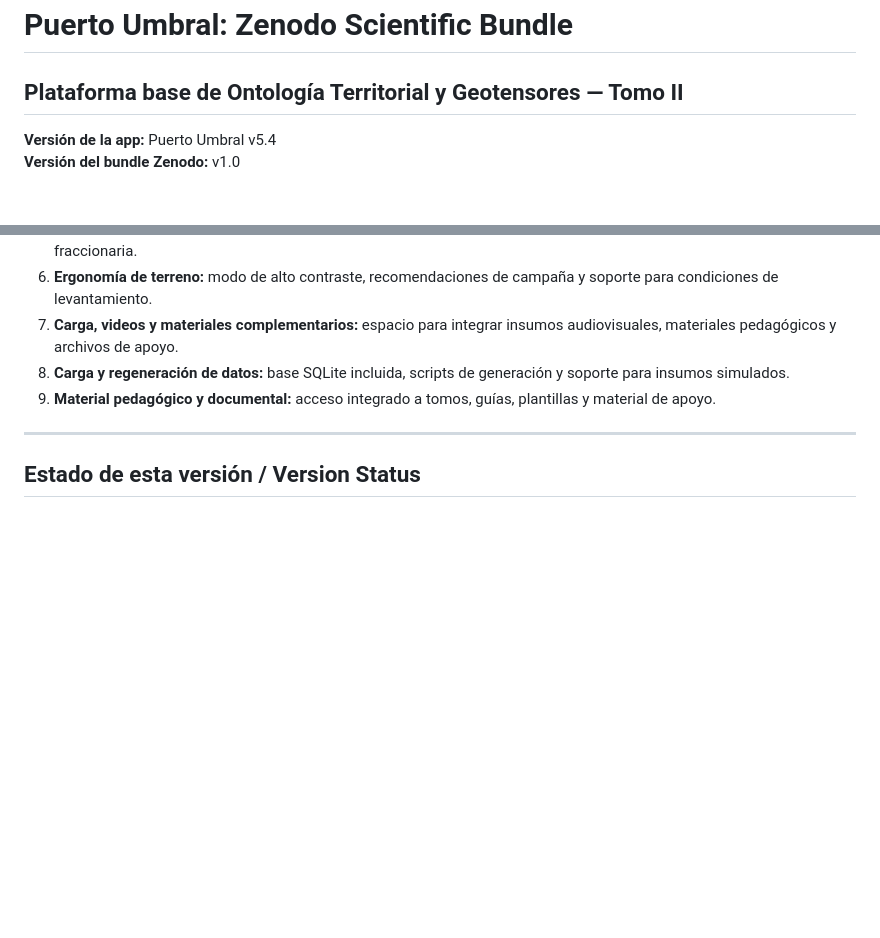
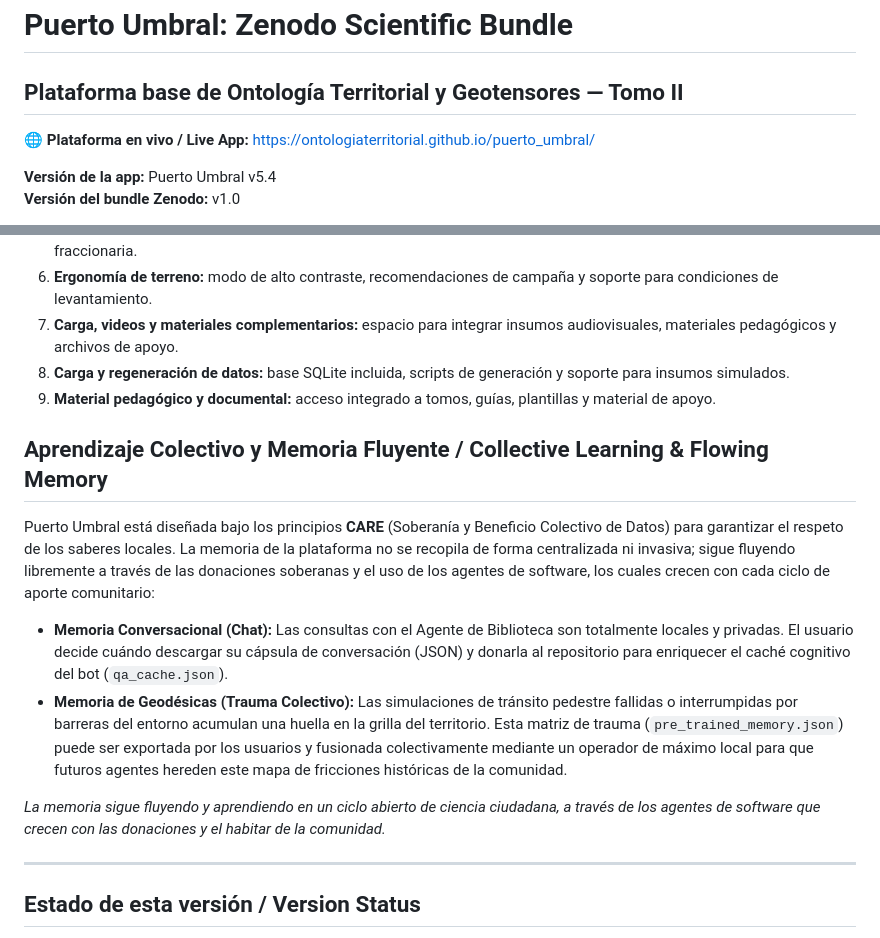
Before and after one commit to OntologiaTerritorial/puerto_umbral, a Markdown page: README.md, 2 parts joined by grey strips. Rendered like a GitHub page; blank space fills up the shorter version.

```diff
--- a/README.md
+++ b/README.md
@@ -1,5 +1,7 @@
 # Puerto Umbral: Zenodo Scientific Bundle
 ## Plataforma base de Ontología Territorial y Geotensores — Tomo II
+
+🌐 **Plataforma en vivo / Live App:** [https://ontologiaterritorial.github.io/puerto_umbral/](https://ontologiaterritorial.github.io/puerto_umbral/)
 
 **Versión de la app:** Puerto Umbral v5.4
 **Versión del bundle Zenodo:** v1.0
@@ -51,6 +53,15 @@ Puerto Umbral traduce a componentes computacionales las principales estructuras
 7. **Carga, videos y materiales complementarios:** espacio para integrar insumos audiovisuales, materiales pedagógicos y archivos de apoyo.
 8. **Carga y regeneración de datos:** base SQLite incluida, scripts de generación y soporte para insumos simulados.
 9. **Material pedagógico y documental:** acceso integrado a tomos, guías, plantillas y material de apoyo.
+
+## Aprendizaje Colectivo y Memoria Fluyente / Collective Learning & Flowing Memory
+
+Puerto Umbral está diseñada bajo los principios **CARE** (Soberanía y Beneficio Colectivo de Datos) para garantizar el respeto de los saberes locales. La memoria de la plataforma no se recopila de forma centralizada ni invasiva; sigue fluyendo libremente a través de las donaciones soberanas y el uso de los agentes de software, los cuales crecen con cada ciclo de aporte comunitario:
+
+*   **Memoria Conversacional (Chat):** Las consultas con el Agente de Biblioteca son totalmente locales y privadas. El usuario decide cuándo descargar su cápsula de conversación (JSON) y donarla al repositorio para enriquecer el caché cognitivo del bot (`qa_cache.json`).
+*   **Memoria de Geodésicas (Trauma Colectivo):** Las simulaciones de tránsito pedestre fallidas o interrumpidas por barreras del entorno acumulan una huella en la grilla del territorio. Esta matriz de trauma (`pre_trained_memory.json`) puede ser exportada por los usuarios y fusionada colectivamente mediante un operador de máximo local para que futuros agentes hereden este mapa de fricciones históricas de la comunidad.
+
+*La memoria sigue fluyendo y aprendiendo en un ciclo abierto de ciencia ciudadana, a través de los agentes de software que crecen con las donaciones y el habitar de la comunidad.*
 
 ---
 
```
